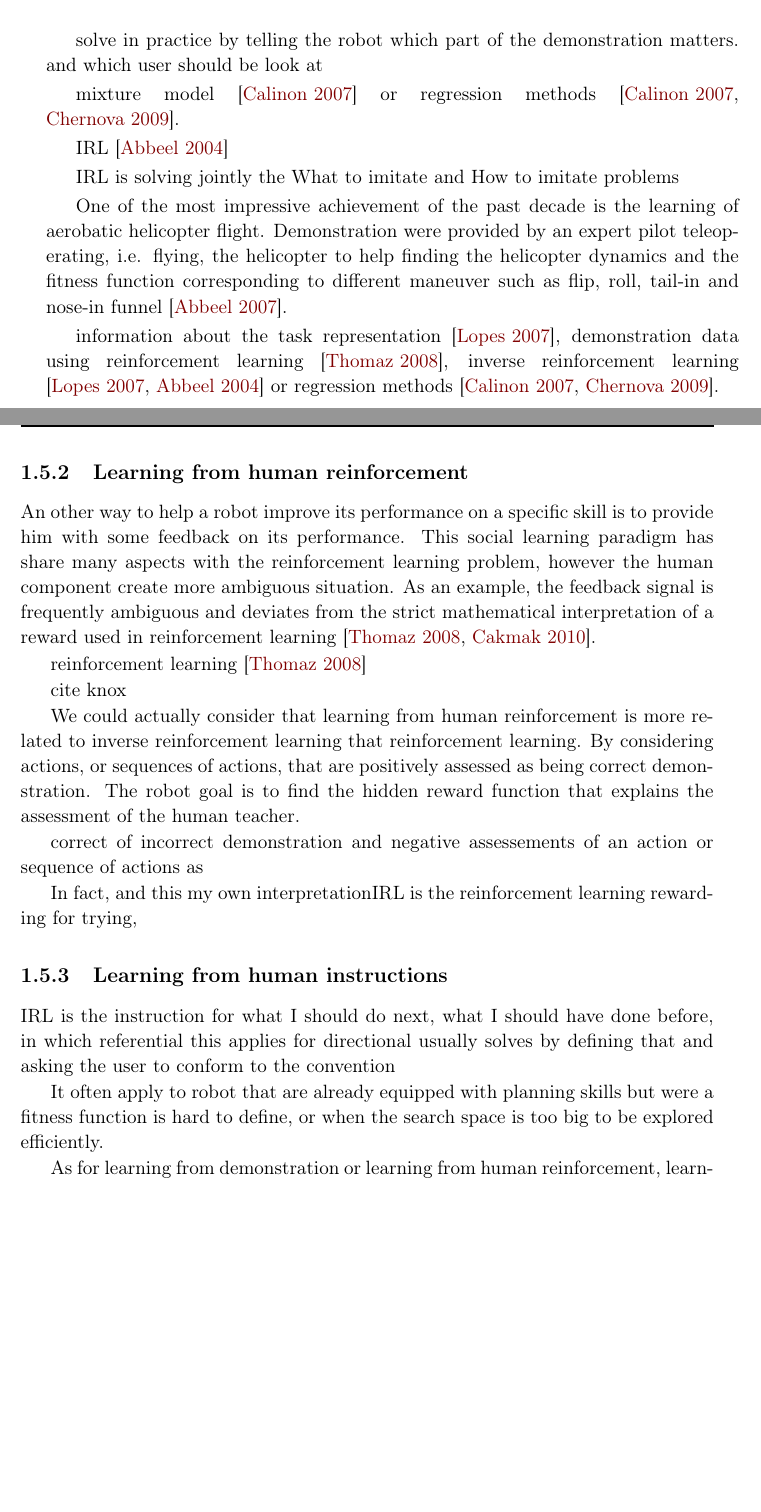
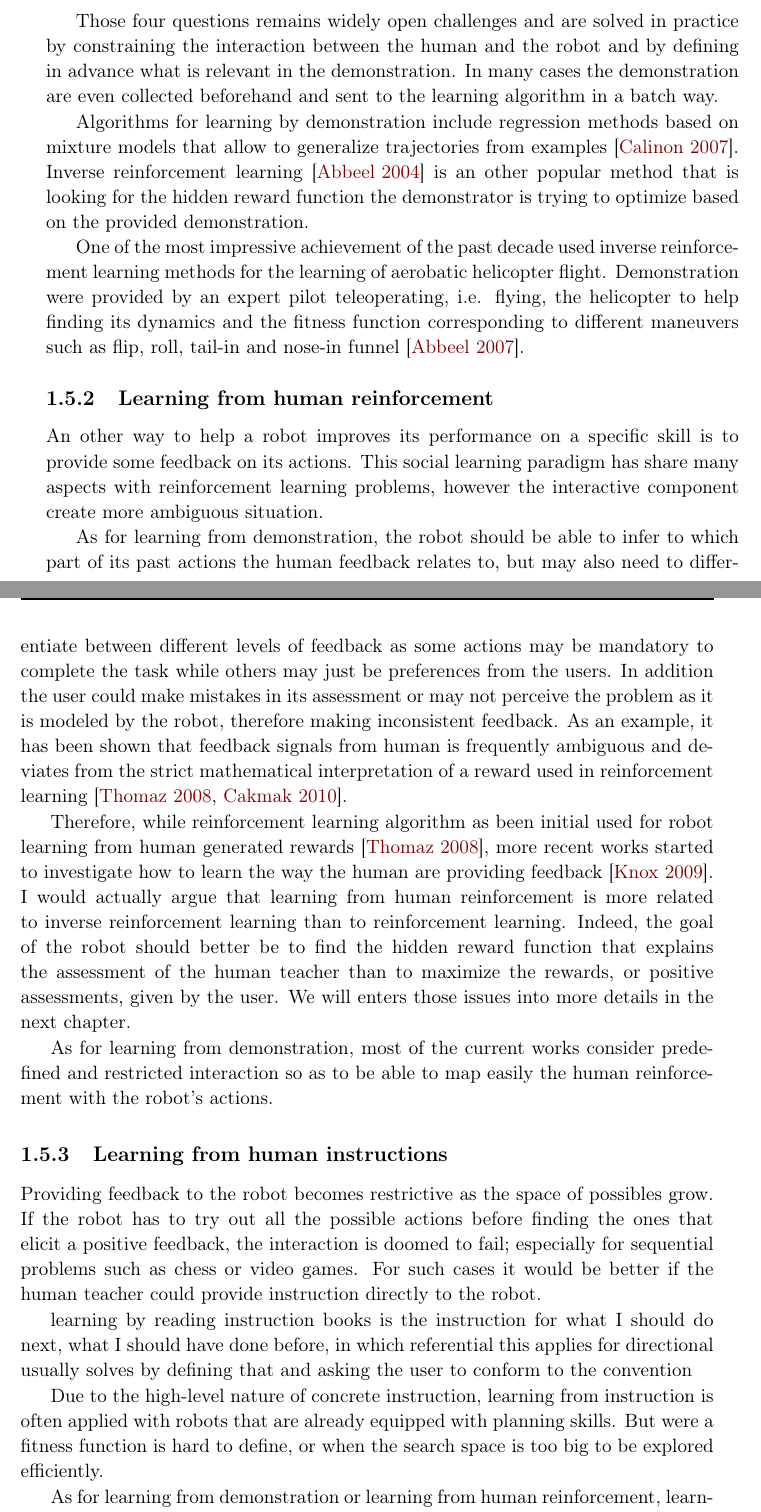
Before and after one commit to jgrizou/thesis_manuscript, a LaTeX thesis (thesis.tex, which reads chapters/introduction/introduction.tex): two parts of pages 19 and 20 of 41, joined at a grey line, cut at the place of the change, the shorter picture padded with empty space. Compiled offline with pdfLaTeX.

Commit message:
more lfd + lff and a bit of lfu

```diff
--- a/chapters/introduction/introduction.tex
+++ b/chapters/introduction/introduction.tex
@@ -237,46 +239,32 @@ At the sensory level, a typical example is for two agent to agree on the name of
 
 \end{itemize}
 
-solve in practice by telling the robot which part of the demonstration matters. and which user should be look at
+Those four questions remains widely open challenges and are solved in practice by constraining the interaction between the human and the robot and by defining in advance what is relevant in the demonstration. In many cases the demonstration are even collected beforehand and sent to the learning algorithm in a batch way.
 
-mixture model \cite{calinon07}
-or regression methods \cite{calinon07,chernova09jair}.
+Algorithms for learning by demonstration include regression methods based on mixture models that allow to generalize trajectories from examples \cite{calinon07}. Inverse reinforcement learning \cite{Abbeel04icml} is an other popular method that is looking for the hidden reward function the demonstrator is trying to optimize based on the provided demonstration.
 
-IRL \cite{Abbeel04icml}
-
-IRL is solving jointly the What to imitate and How to imitate problems
-
-One of the most impressive achievement of the past decade is the learning of aerobatic helicopter flight. Demonstration were provided by an expert pilot teleoperating, i.e. flying, the helicopter to help finding the helicopter dynamics and the fitness function corresponding to different maneuver such as flip, roll, tail-in and nose-in funnel \cite{abbeel2007application}.
-
-information about the task representation \cite{macl07affimit},
-demonstration data using reinforcement learning \cite{thomaz2008teachable}, inverse reinforcement learning \cite{macl07affimit,Abbeel04icml} or regression methods \cite{calinon07,chernova09jair}.
+One of the most impressive achievement of the past decade used inverse reinforcement learning methods for the learning of aerobatic helicopter flight. Demonstration were provided by an expert pilot teleoperating, i.e. flying, the helicopter to help finding its dynamics and the fitness function corresponding to different maneuvers such as flip, roll, tail-in and nose-in funnel \cite{abbeel2007application}.
 
 \subsection{Learning from human reinforcement}
 
-An other way to help a robot improve its performance on a specific skill is to provide him with some feedback on its performance. This social learning paradigm has share many aspects with the reinforcement learning problem, however the human component create more ambiguous situation. As an example, the feedback signal is frequently ambiguous and deviates from the strict mathematical interpretation of a reward used in reinforcement learning \cite{thomaz2008teachable,Cakmak2010optimality}.
+An other way to help a robot improves its performance on a specific skill is to provide some feedback on its actions. This social learning paradigm has share many aspects with reinforcement learning problems, however the interactive component create more ambiguous situation.
 
+As for learning from demonstration, the robot should be able to infer to which part of its past actions the human feedback relates to, but may also need to differentiate between different levels of feedback as some actions may be mandatory to complete the task while others may just be preferences from the users. In addition the user could make mistakes in its assessment or may not perceive the problem as it is modeled by the robot, therefore making inconsistent feedback. As an example, it has been shown that feedback signals from human is frequently ambiguous and deviates from the strict mathematical interpretation of a reward used in reinforcement learning \cite{thomaz2008teachable,Cakmak2010optimality}.
 
-reinforcement learning \cite{thomaz2008teachable}
+Therefore, while reinforcement learning algorithm as been initial used for robot learning from human generated rewards \cite{thomaz2008teachable}, more recent works started to investigate how to learn the way the human are providing feedback \cite{knox2009interactively}. I would actually argue that learning from human reinforcement is more related to inverse reinforcement learning than to reinforcement learning. Indeed, the goal of the robot should better be to find the hidden reward function that explains the assessment of the human teacher than to maximize the rewards, or positive assessments, given by the user. We will enters those issues into more details in the next chapter.
 
-cite knox
-
-We could actually consider that learning from human reinforcement is more related to inverse reinforcement learning that reinforcement learning. By considering actions, or sequences of actions, that are positively assessed as being correct demonstration. The robot goal is to find the hidden reward function that explains the assessment of the human teacher.
-
-
-correct of incorrect demonstration
-and negative assessements of an action or sequence of actions as
-
-
-In fact, and this my own interpretationIRL
-is the reinforcement learning rewarding for trying,
+As for learning from demonstration, most of the current works consider predefined and restricted interaction so as to be able to map easily the human reinforcement with the robot's actions.
 
 \subsection{Learning from human instructions}
 
-IRL
+Providing feedback to the robot becomes restrictive as the space of possibles grow. If the robot has to try out all the possible actions before finding the ones that elicit a positive feedback, the interaction is doomed to fail; especially for sequential problems such as chess or video games. For such cases it would be better if the human teacher could provide instruction directly to the robot.
+
+
+learning by reading instruction books
 is the instruction for what I should do next, what I should have done before, in which referential this applies for directional
 usually solves by defining that and asking the user to conform to the convention
 
-It often apply to robot that are already equipped with planning skills but were a fitness function is hard to define, or when the search space is too big to be explored efficiently.
+Due to the high-level nature of concrete instruction, learning from instruction is often applied with robots that are already equipped with planning skills. But were a fitness function is hard to define, or when the search space is too big to be explored efficiently.
 
-As for learning from demonstration or learning from human reinforcement, learning from instructions could also be considered as an inverse reinforcement learning problem. By considering instruction as possible demonstrations, the robot goal is to find the hidden reward function that explains the instruction of the human teacher.
+As for learning from demonstration or learning from human reinforcement, learning from instructions could also be considered as an inverse reinforcement learning problem. One way is to consider instruction as demonstration, another way is to formulate the problem such that the robot's goal is to find the hidden reward function that explains the instruction of the human teacher.
 
```
Also changed, not shown: chapters/introduction/introduction.tex (17 more changed lines).
